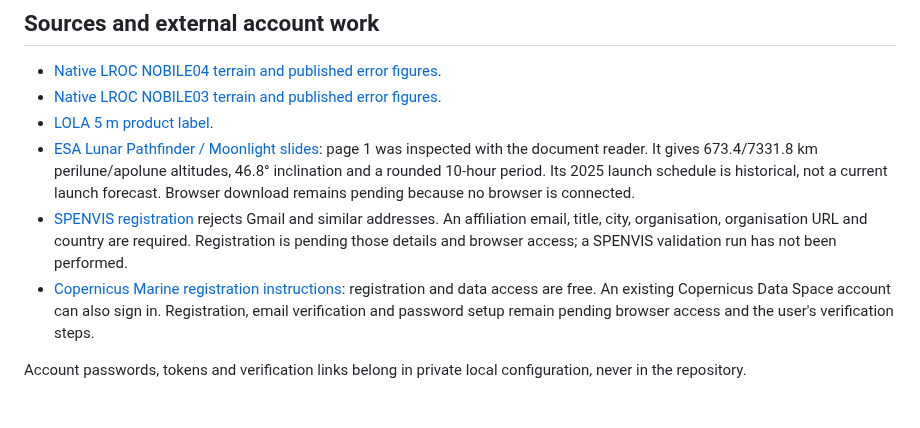
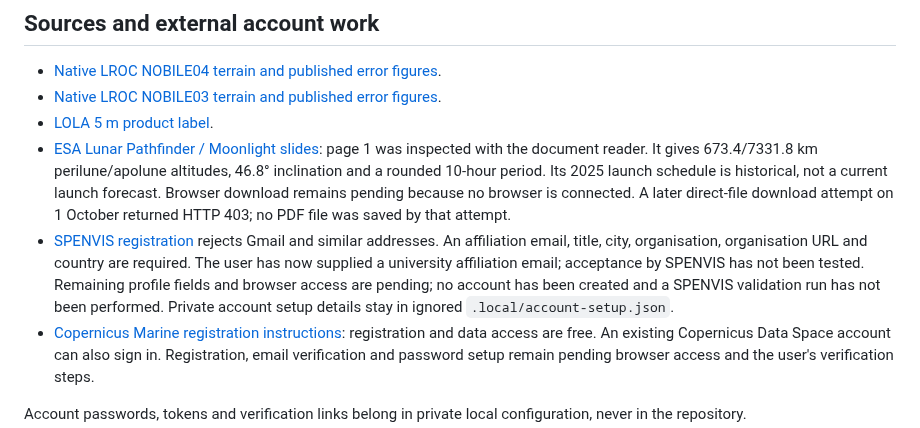
Before and after one commit to MdAhbab/PolarWindow, a Markdown page: docs/planning-updates.md, the part around the change. Rendered like a GitHub page; blank space fills up the shorter version.

Commit message:
Record university email setup and remaining browser access blockers

```diff
--- a/docs/planning-updates.md
+++ b/docs/planning-updates.md
@@ -72,11 +72,16 @@ not retain the old interpretation.
   page 1 was inspected with the document reader. It gives 673.4/7331.8 km
   perilune/apolune altitudes, 46.8° inclination and a rounded 10-hour period.
   Its 2025 launch schedule is historical, not a current launch forecast.
-  Browser download remains pending because no browser is connected.
+  Browser download remains pending because no browser is connected. A later
+  direct-file download attempt on 1 October returned HTTP 403; no PDF file
+  was saved by that attempt.
 - [SPENVIS registration](https://www.spenvis.oma.be/registration.php) rejects
   Gmail and similar addresses. An affiliation email, title, city, organisation,
-  organisation URL and country are required. Registration is pending those
-  details and browser access; a SPENVIS validation run has not been performed.
+  organisation URL and country are required. The user has now supplied a
+  university affiliation email; acceptance by SPENVIS has not been tested.
+  Remaining profile fields and browser access are pending; no account has
+  been created and a SPENVIS validation run has not been performed. Private
+  account setup details stay in ignored `.local/account-setup.json`.
 - [Copernicus Marine registration instructions](https://help.marine.copernicus.eu/en/articles/4220332-how-to-register-for-copernicus-marine-service):
   registration and data access are free. An existing Copernicus Data Space
   account can also sign in. Registration, email verification and password
```
